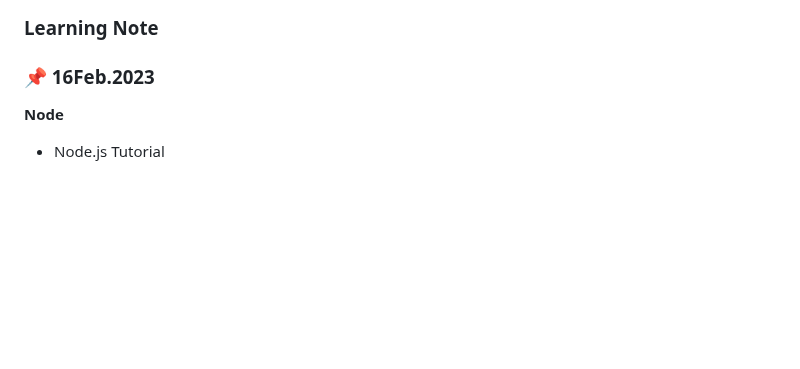
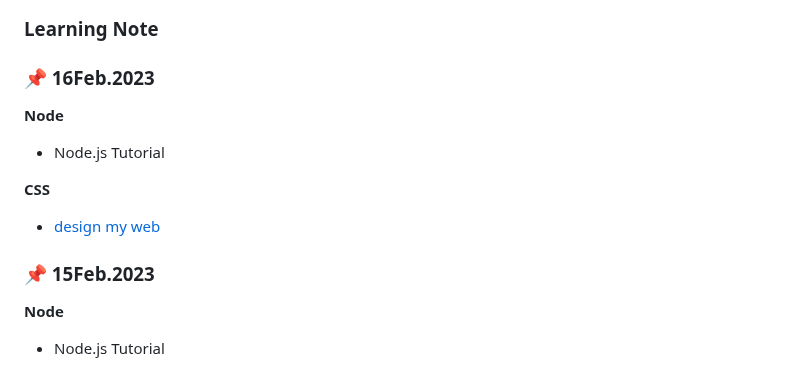
Before and after one commit to rubywu0604/learningNote, a Markdown page: README.md, the part around the change. GitHub-like rendering; blank space fills up the shorter version.

Commit message:
2/16 daily update

```diff
--- a/README.md
+++ b/README.md
@@ -23,6 +23,13 @@ ___
 ### Learning Note
 
 ### :pushpin: 16Feb.2023
+**Node**
+- Node.js Tutorial
+
+**CSS**
+- [design my web](html/style.css)
+
+### :pushpin: 15Feb.2023
 **Node**
 - Node.js Tutorial
 
```
